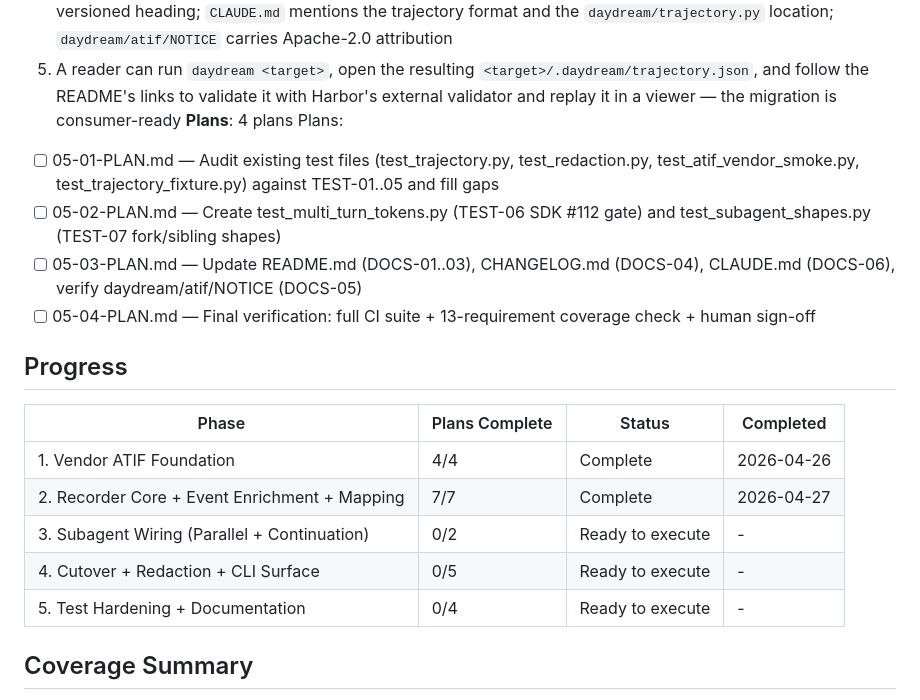
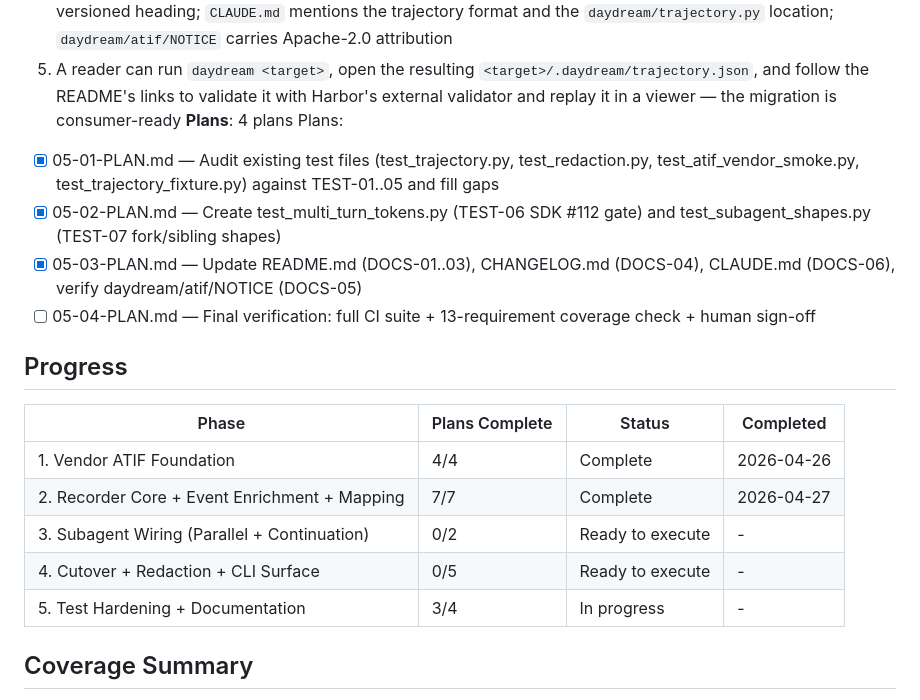
Before and after one commit to existential-birds/daydream, a Markdown page: .planning/ROADMAP.md, the part around the change. Drawn GitHub-style.

Commit message:
docs(phase-05): update tracking after wave 1

```diff
--- a/.planning/ROADMAP.md
+++ b/.planning/ROADMAP.md
@@ -93,9 +93,9 @@
   5. A reader can run `daydream <target>`, open the resulting `<target>/.daydream/trajectory.json`, and follow the README's links to validate it with Harbor's external validator and replay it in a viewer — the migration is consumer-ready
 **Plans**: 4 plans
 Plans:
-- [ ] 05-01-PLAN.md — Audit existing test files (test_trajectory.py, test_redaction.py, test_atif_vendor_smoke.py, test_trajectory_fixture.py) against TEST-01..05 and fill gaps
-- [ ] 05-02-PLAN.md — Create test_multi_turn_tokens.py (TEST-06 SDK #112 gate) and test_subagent_shapes.py (TEST-07 fork/sibling shapes)
-- [ ] 05-03-PLAN.md — Update README.md (DOCS-01..03), CHANGELOG.md (DOCS-04), CLAUDE.md (DOCS-06), verify daydream/atif/NOTICE (DOCS-05)
+- [x] 05-01-PLAN.md — Audit existing test files (test_trajectory.py, test_redaction.py, test_atif_vendor_smoke.py, test_trajectory_fixture.py) against TEST-01..05 and fill gaps
+- [x] 05-02-PLAN.md — Create test_multi_turn_tokens.py (TEST-06 SDK #112 gate) and test_subagent_shapes.py (TEST-07 fork/sibling shapes)
+- [x] 05-03-PLAN.md — Update README.md (DOCS-01..03), CHANGELOG.md (DOCS-04), CLAUDE.md (DOCS-06), verify daydream/atif/NOTICE (DOCS-05)
 - [ ] 05-04-PLAN.md — Final verification: full CI suite + 13-requirement coverage check + human sign-off
 
 ## Progress
@@ -106,7 +106,7 @@ Plans:
 | 2. Recorder Core + Event Enrichment + Mapping | 7/7 | Complete | 2026-04-27 |
 | 3. Subagent Wiring (Parallel + Continuation) | 0/2 | Ready to execute | - |
 | 4. Cutover + Redaction + CLI Surface | 0/5 | Ready to execute | - |
-| 5. Test Hardening + Documentation | 0/4 | Ready to execute | - |
+| 5. Test Hardening + Documentation | 3/4 | In progress | - |
 
 ## Coverage Summary
 
```
